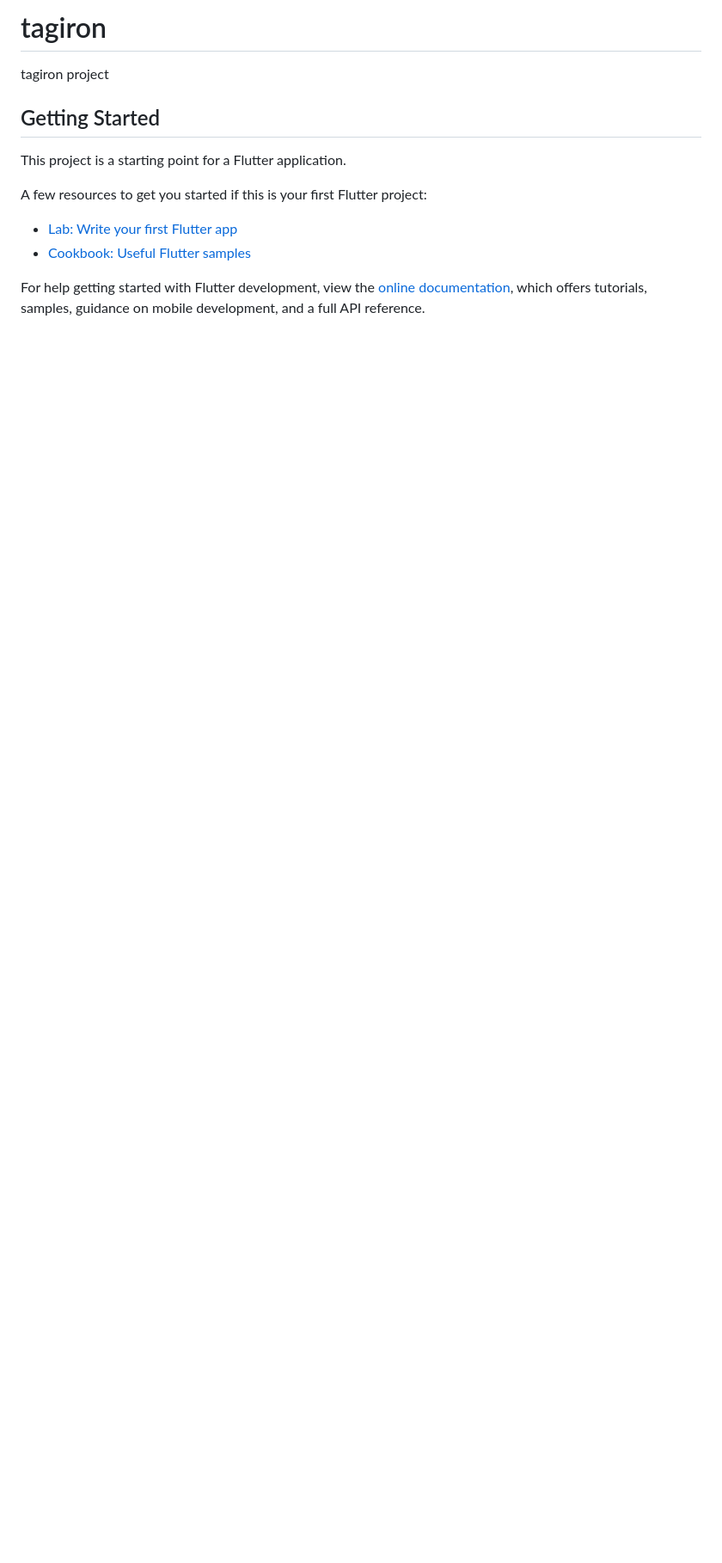
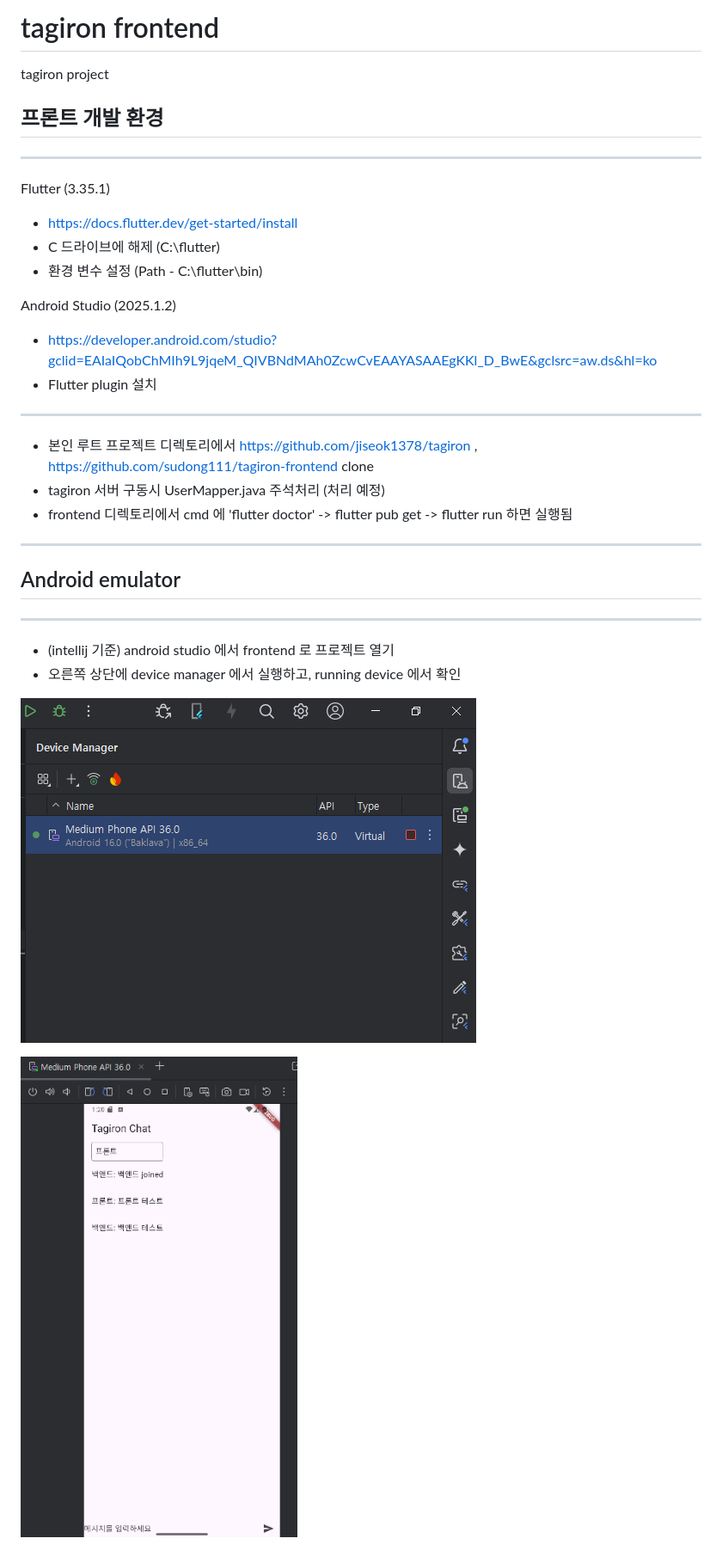
Before and after one commit to sudong111/tagiron, a Markdown page: README.md, the part around the change. Shown: that part at 86% size. Drawn GitHub-style; pictures changed too: assets/readme/emulator-1.png (added), assets/readme/emulator-2.png (added); blank space fills up the shorter version.

```diff
--- a/README.md
+++ b/README.md
@@ -1,16 +1,35 @@
-# tagiron
+# tagiron frontend
 
 tagiron project
 
-## Getting Started
+## 프론트 개발 환경
 
-This project is a starting point for a Flutter application.
+---
 
-A few resources to get you started if this is your first Flutter project:
+Flutter (3.35.1)
+ - https://docs.flutter.dev/get-started/install
+ - C 드라이브에 해제 (C:\flutter)
+ - 환경 변수 설정 (Path - C:\flutter\bin)
 
-- [Lab: Write your first Flutter app](https://docs.flutter.dev/get-started/codelab)
-- [Cookbook: Useful Flutter samples](https://docs.flutter.dev/cookbook)
+Android Studio (2025.1.2)
+ - https://developer.android.com/studio?gclid=EAIaIQobChMIh9L9jqeM_QIVBNdMAh0ZcwCvEAAYASAAEgKKl_D_BwE&gclsrc=aw.ds&hl=ko
+ - Flutter plugin 설치
 
-For help getting started with Flutter development, view the
-[online documentation](https://docs.flutter.dev/), which offers tutorials,
-samples, guidance on mobile development, and a full API reference.
+---
+
+- 본인 루트 프로젝트 디렉토리에서 https://github.com/jiseok1378/tagiron , https://github.com/sudong111/tagiron-frontend clone
+- tagiron 서버 구동시 UserMapper.java 주석처리 (처리 예정)
+- frontend 디렉토리에서 cmd 에 'flutter doctor' -> flutter pub get -> flutter run 하면 실행됨
+
+---
+
+## Android emulator
+
+---
+
+- (intellij 기준) android studio 에서 frontend 로 프로젝트 열기
+- 오른쪽 상단에 device manager 에서 실행하고, running device 에서 확인
+
+![img.png](assets/readme/emulator-1.png)
+
+![img.png](assets/readme/emulator-2.png)
```
Also changed, not shown: 6 other files.
